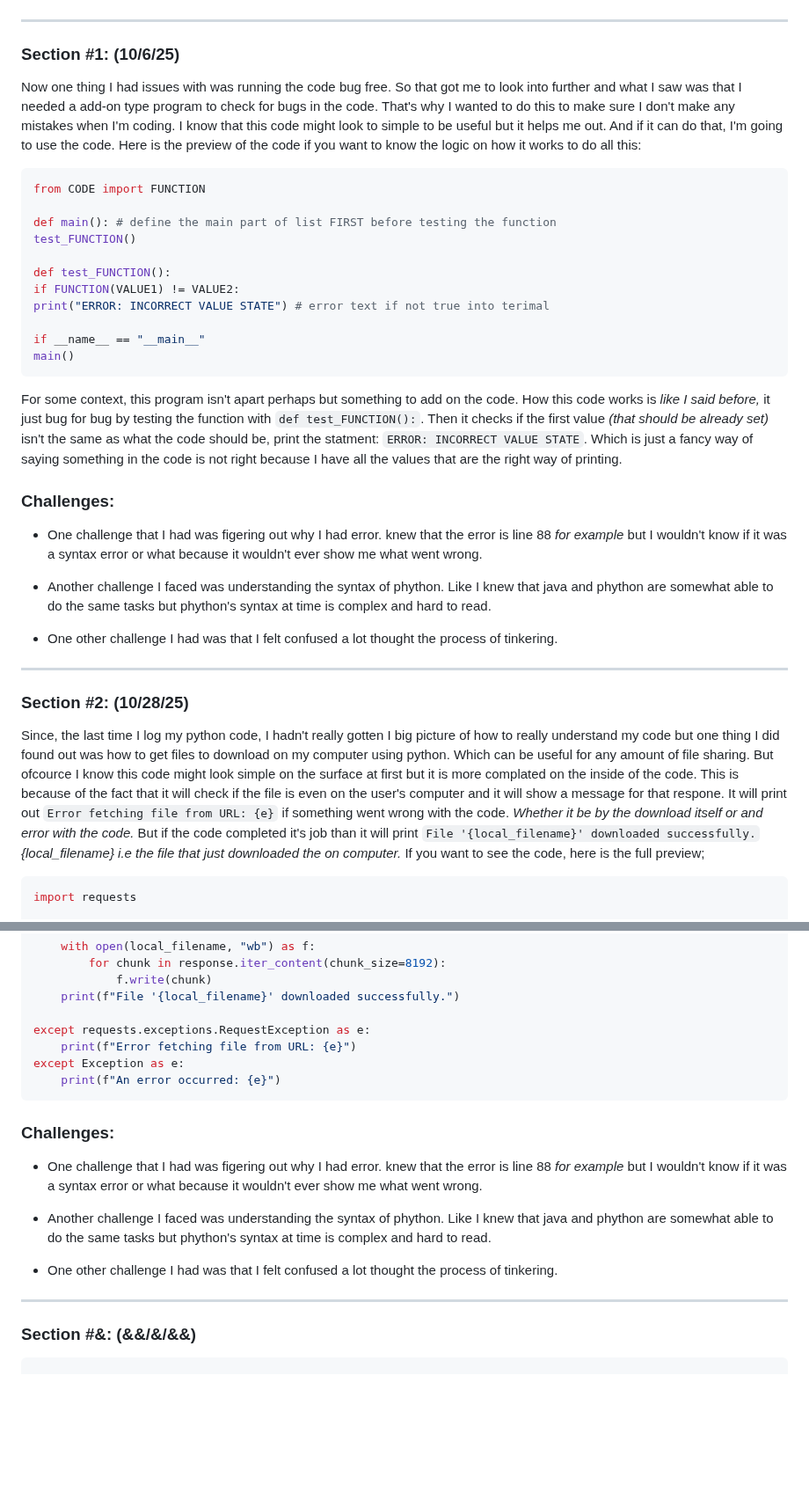
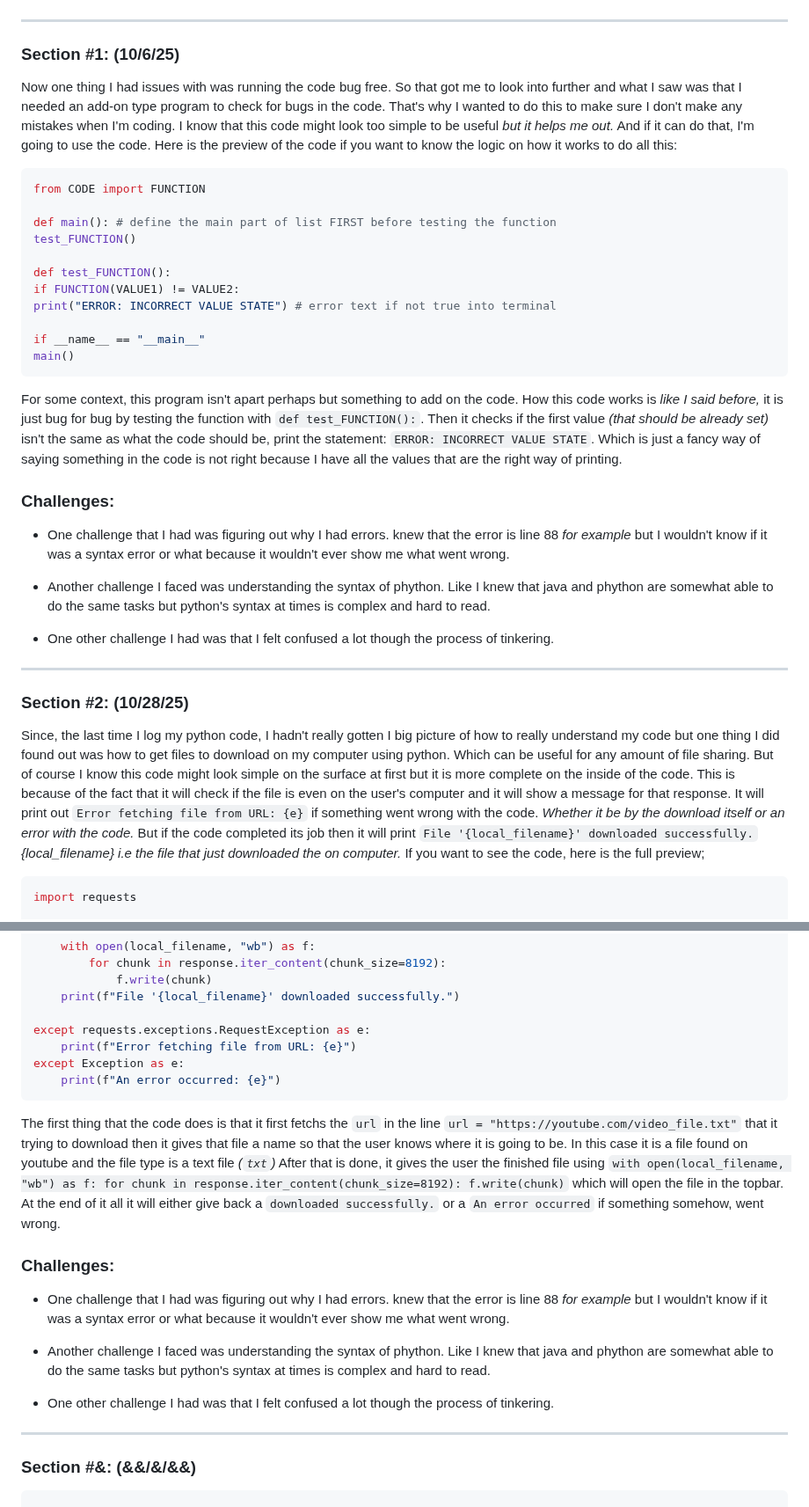
Before and after one commit to nayere6342/apcsa-freedom-project, a Markdown page: tool/learning-log.md, 2 parts joined by grey strips. Shown at 88% size. Rendered like a GitHub page; blank space fills up the shorter version.

````diff
--- a/tool/learning-log.md
+++ b/tool/learning-log.md
@@ -8,7 +8,7 @@
 
 ### Section #1: (10/6/25)
 
-Now one thing I had issues with was running the code bug free. So that got me to look into further and what I saw was that I needed a add-on type program to check for bugs in the code. That's why I wanted to do this to make sure I don't make any mistakes when I'm coding. I know that this code might look to simple to be useful but it helps me out. And if it can do that, I'm going to use the code. Here is the preview of the code if you want to know the logic on how it works to do all this:
+Now one thing I had issues with was running the code bug free. So that got me to look into further and what I saw was that I needed an add-on type program to check for bugs in the code. That's why I wanted to do this to make sure I don't make any mistakes when I'm coding. I know that this code might look too simple to be useful _but it helps me out._ And if it can do that, I'm going to use the code. Here is the preview of the code if you want to know the logic on how it works to do all this:
 
 ```py
 from CODE import FUNCTION
@@ -18,27 +18,27 @@ test_FUNCTION()
 
 def test_FUNCTION():
 if FUNCTION(VALUE1) != VALUE2:
-print("ERROR: INCORRECT VALUE STATE") # error text if not true into terimal
+print("ERROR: INCORRECT VALUE STATE") # error text if not true into terminal
 
 if __name__ == "__main__"
 main()
 ```
 
-For some context, this program isn't apart perhaps but something to add on the code. How this code works is _like I said before,_ it just bug for bug by testing the function with `def test_FUNCTION():`. Then it checks if the first value _(that should be already set)_ isn't the same as what the code should be, print the statment: `ERROR: INCORRECT VALUE STATE`. Which is just a fancy way of saying something in the code is not right because I have all the values that are the right way of printing.
+For some context, this program isn't apart perhaps but something to add on the code. How this code works is _like I said before,_ it is just bug for bug by testing the function with `def test_FUNCTION():`. Then it checks if the first value _(that should be already set)_ isn't the same as what the code should be, print the statement: `ERROR: INCORRECT VALUE STATE`. Which is just a fancy way of saying something in the code is not right because I have all the values that are the right way of printing.
 
 ### Challenges:
 
-* One challenge that I had was figering out why I had error. knew that the error is line 88 _for example_ but I wouldn't know if it was a syntax error or what because it wouldn't ever show me what went wrong.
+* One challenge that I had was figuring out why I had errors. knew that the error is line 88 _for example_ but I wouldn't know if it was a syntax error or what because it wouldn't ever show me what went wrong.
 
-* Another challenge I faced was understanding the syntax of phython. Like I knew that java and phython are somewhat able to do the same tasks but phython's syntax at time is complex and hard to read.
+* Another challenge I faced was understanding the syntax of phython. Like I knew that java and phython are somewhat able to do the same tasks but python's syntax at times is complex and hard to read.
 
-* One other challenge I had was that I felt confused a lot thought the process of tinkering.
+* One other challenge I had was that I felt confused a lot though the process of tinkering.
 
 ---
 
 ### Section #2: (10/28/25)
 
-Since, the last time I log my python code, I hadn't really gotten I big picture of how to really understand my code but one thing I did found out was how to get files to download on my computer using python. Which can be useful for any amount of file sharing. But ofcource I know this code might look simple on the surface at first but it is more complated on the inside of the code. This is because of the fact that it will check if the file is even on the user's computer and it will show a message for that respone. It will print out `Error fetching file from URL: {e}` if something went wrong with the code. _Whether it be by the download itself or and error with the code._ But if the code completed it's job than it will print `File '{local_filename}' downloaded successfully.` _{local_filename} i.e the file that just downloaded the on computer._ If you want to see the code, here is the full preview;
+Since, the last time I log my python code, I hadn't really gotten I big picture of how to really understand my code but one thing I did found out was how to get files to download on my computer using python. Which can be useful for any amount of file sharing. But of course I know this code might look simple on the surface at first but it is more complete on the inside of the code. This is because of the fact that it will check if the file is even on the user's computer and it will show a message for that response. It will print out `Error fetching file from URL: {e}` if something went wrong with the code. _Whether it be by the download itself or an error with the code._ But if the code completed its job then it will print `File '{local_filename}' downloaded successfully.` _{local_filename} i.e the file that just downloaded the on computer._ If you want to see the code, here is the full preview;
 
 ```py
 import requests
@@ -61,13 +61,15 @@ except Exception as e:
     print(f"An error occurred: {e}")
 ```
 
+The first thing that the code does is that it first fetchs the `url` in the line `url = "https://youtube.com/video_file.txt"` that it trying to download then it gives that file a name so that the user knows where it is going to be. In this case it is a file found on youtube and the file type is a text file _(`txt`)_ After that is done, it gives the user the finished file using `with open(local_filename, "wb") as f: for chunk in response.iter_content(chunk_size=8192): f.write(chunk)` which will open the file in the topbar. At the end of it all it will either give back a `downloaded successfully.` or a `An error occurred` if something somehow, went wrong.
+
 ### Challenges:
 
-* One challenge that I had was figering out why I had error. knew that the error is line 88 _for example_ but I wouldn't know if it was a syntax error or what because it wouldn't ever show me what went wrong.
+* One challenge that I had was figuring out why I had errors. knew that the error is line 88 _for example_ but I wouldn't know if it was a syntax error or what because it wouldn't ever show me what went wrong.
 
-* Another challenge I faced was understanding the syntax of phython. Like I knew that java and phython are somewhat able to do the same tasks but phython's syntax at time is complex and hard to read.
+* Another challenge I faced was understanding the syntax of phython. Like I knew that java and phython are somewhat able to do the same tasks but python's syntax at times is complex and hard to read.
 
-* One other challenge I had was that I felt confused a lot thought the process of tinkering.
+* One other challenge I had was that I felt confused a lot though the process of tinkering.
 
 
 ---
````
